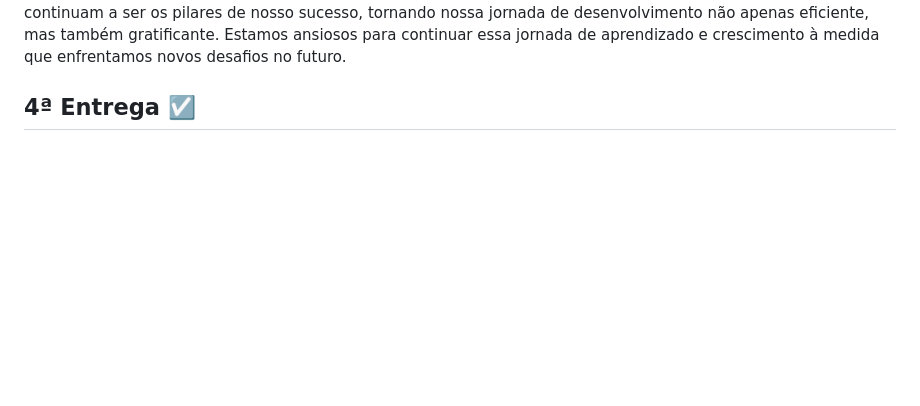
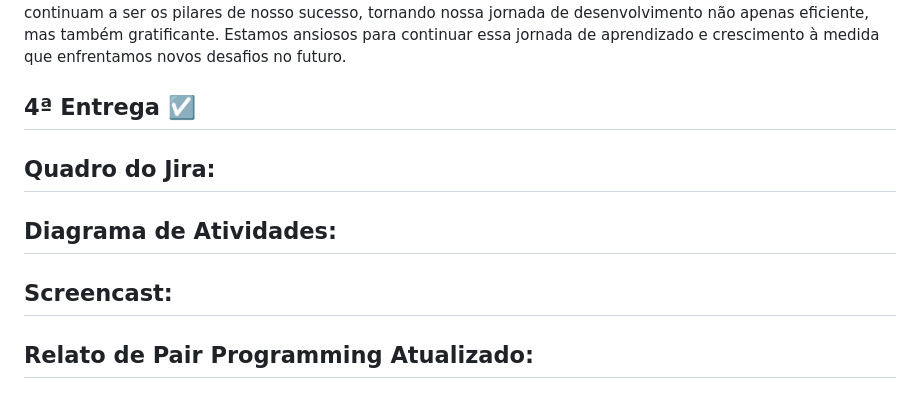
Before and after one commit to JoaoGChaves/Custom-Shape-Coach, a Markdown page: README.md, the part around the change. GitHub-like rendering; blank space fills up the shorter version.

```diff
--- a/README.md
+++ b/README.md
@@ -105,3 +105,17 @@ https://github.com/JoaoGChaves/Custom-Shape-Coach/assets/136398896/d47229e5-ffad
 Após um mês de prática dedicada ao pair programming, nossa equipe alcançou um nível de sincronia e eficiência notável. A colaboração contínua em duplas não apenas fortaleceu nosso entendimento coletivo dos sistemas que estamos desenvolvendo, mas também aprimorou nossas habilidades individuais de programação. Nossa capacidade de resolver problemas complexos aumentou significativamente devido à constante troca de ideias e à habilidade de ver os desafios a partir de perspectivas diversas. Além disso, aprofundamos nossos conhecimentos nas tecnologias que utilizamos, resultando em um código mais robusto e sofisticado. A diversidade de especialidades dentro da equipe tem se destacado, permitindo-nos abordar uma variedade de problemas com diferentes perspectivas, o que tem sido crucial para superar obstáculos inesperados. A coesão e o apoio mútuo continuam a ser os pilares de nosso sucesso, tornando nossa jornada de desenvolvimento não apenas eficiente, mas também gratificante. Estamos ansiosos para continuar essa jornada de aprendizado e crescimento à medida que enfrentamos novos desafios no futuro.
 
 ## 4ª Entrega ☑️
+
+## Quadro do Jira:
+
+
+
+## Diagrama de Atividades:
+
+
+
+## Screencast:
+
+
+
+## Relato de Pair Programming Atualizado:
```
